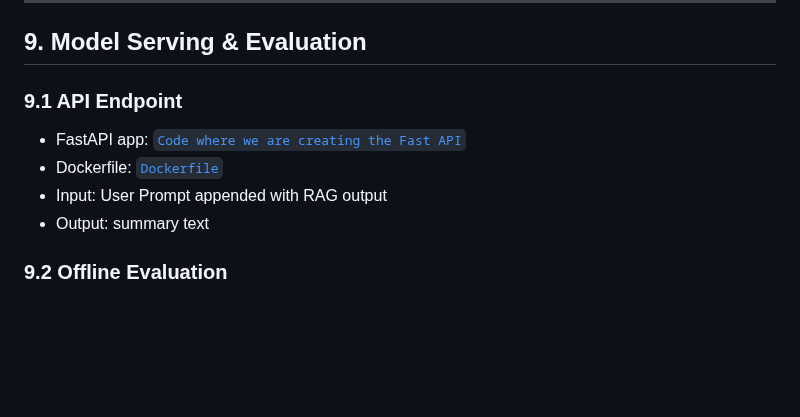
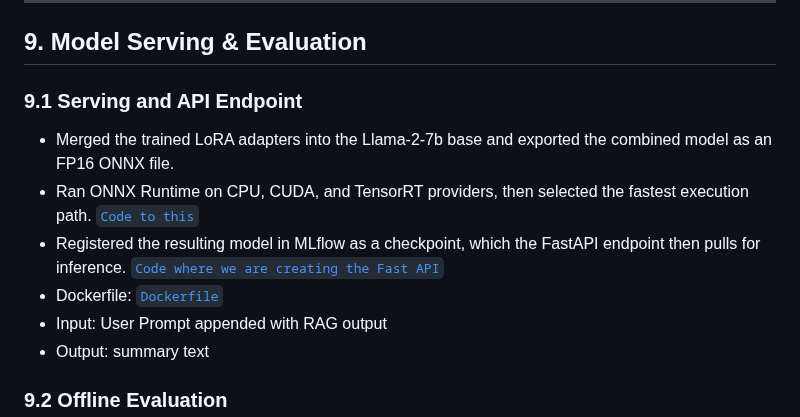
Before and after one commit to shettynitis/LLM_LegalDocSummarization, a Markdown page: README.md, the part around the change. Drawn GitHub-style; blank space fills up the shorter version.

Commit message:
Update README.md Added 9.1

```diff
--- a/README.md
+++ b/README.md
@@ -245,10 +245,11 @@ Steps handled in [`data_preprocessing.py`](https://github.com/shettynitis/LLM_Le
 
 ## 9. Model Serving & Evaluation
 
-### 9.1 API Endpoint
-
-- FastAPI app: [`Code where we are creating the Fast API`](https://github.com/shettynitis/LLM_LegalDocSummarization/blob/main/Serving/fastapi_onnx/app/main.py)
-- Dockerfile: [`Dockerfile`](https://github.com/shettynitis/LLM_LegalDocSummarization/blob/main/Serving/fastapi_onnx/Dockerfile)
+### 9.1 Serving and API Endpoint
+- Merged the trained LoRA adapters into the Llama-2-7b base and exported the combined model as an FP16 ONNX file.
+- Ran ONNX Runtime on CPU, CUDA, and TensorRT providers, then selected the fastest execution path. [`Code to this`](https://github.com/shettynitis/LLM_LegalDocSummarization/blob/main/Serving/2_Inference.ipynb)
+- Registered the resulting model in MLflow as a checkpoint, which the FastAPI endpoint then pulls for inference. [`Code where we are creating the Fast API`](https://github.com/shettynitis/LLM_LegalDocSummarization/blob/main/Serving/Docker/fastapi_onnx/app/main.py)
+- Dockerfile: [`Dockerfile`](https://github.com/shettynitis/LLM_LegalDocSummarization/blob/main/Serving/Docker/Dockerfile.fastapi)
 - Input: User Prompt appended with RAG output
 - Output: summary text
 
```
